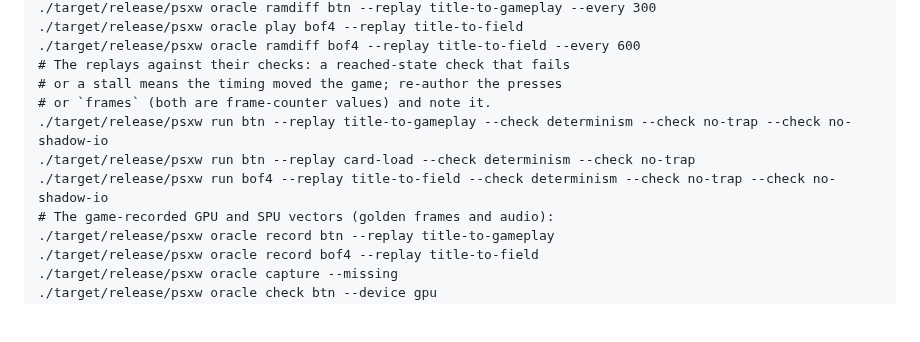
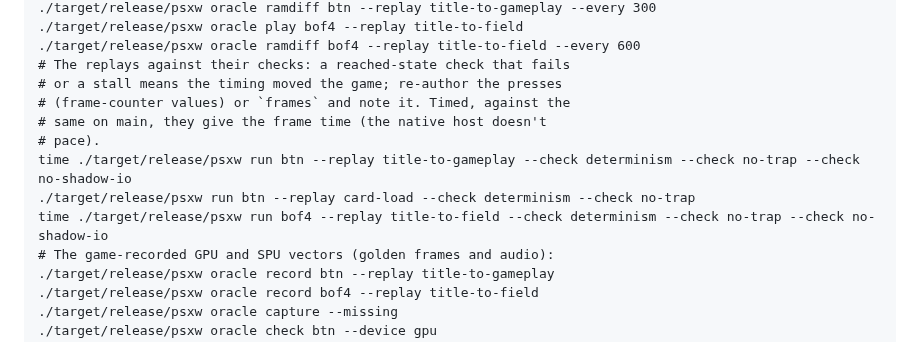
Before and after one commit to dpchamps-vibe-city/psx-wasm, a Markdown page: plans/spec-fidelity.md, the part around the change. GitHub-like rendering; blank space fills up the shorter version.

Commit message:
Plans: phase 7's cost after the adapters' time, and the frame-time runs

```diff
--- a/plans/spec-fidelity.md
+++ b/plans/spec-fidelity.md
@@ -687,10 +687,12 @@ bof4's `title-to-field`). Run `psxw census btn` and `psxw census bof4
     ./target/release/psxw oracle ramdiff bof4 --replay title-to-field --every 600
     # The replays against their checks: a reached-state check that fails
     # or a stall means the timing moved the game; re-author the presses
-    # or `frames` (both are frame-counter values) and note it.
-    ./target/release/psxw run btn --replay title-to-gameplay --check determinism --check no-trap --check no-shadow-io
+    # (frame-counter values) or `frames` and note it. Timed, against the
+    # same on main, they give the frame time (the native host doesn't
+    # pace).
+    time ./target/release/psxw run btn --replay title-to-gameplay --check determinism --check no-trap --check no-shadow-io
     ./target/release/psxw run btn --replay card-load --check determinism --check no-trap
-    ./target/release/psxw run bof4 --replay title-to-field --check determinism --check no-trap --check no-shadow-io
+    time ./target/release/psxw run bof4 --replay title-to-field --check determinism --check no-trap --check no-shadow-io
     # The game-recorded GPU and SPU vectors (golden frames and audio):
     ./target/release/psxw oracle record btn --replay title-to-gameplay
     ./target/release/psxw oracle record bof4 --replay title-to-field
```
Also changed, not shown: docs/design.md (+7 -6 lines).
